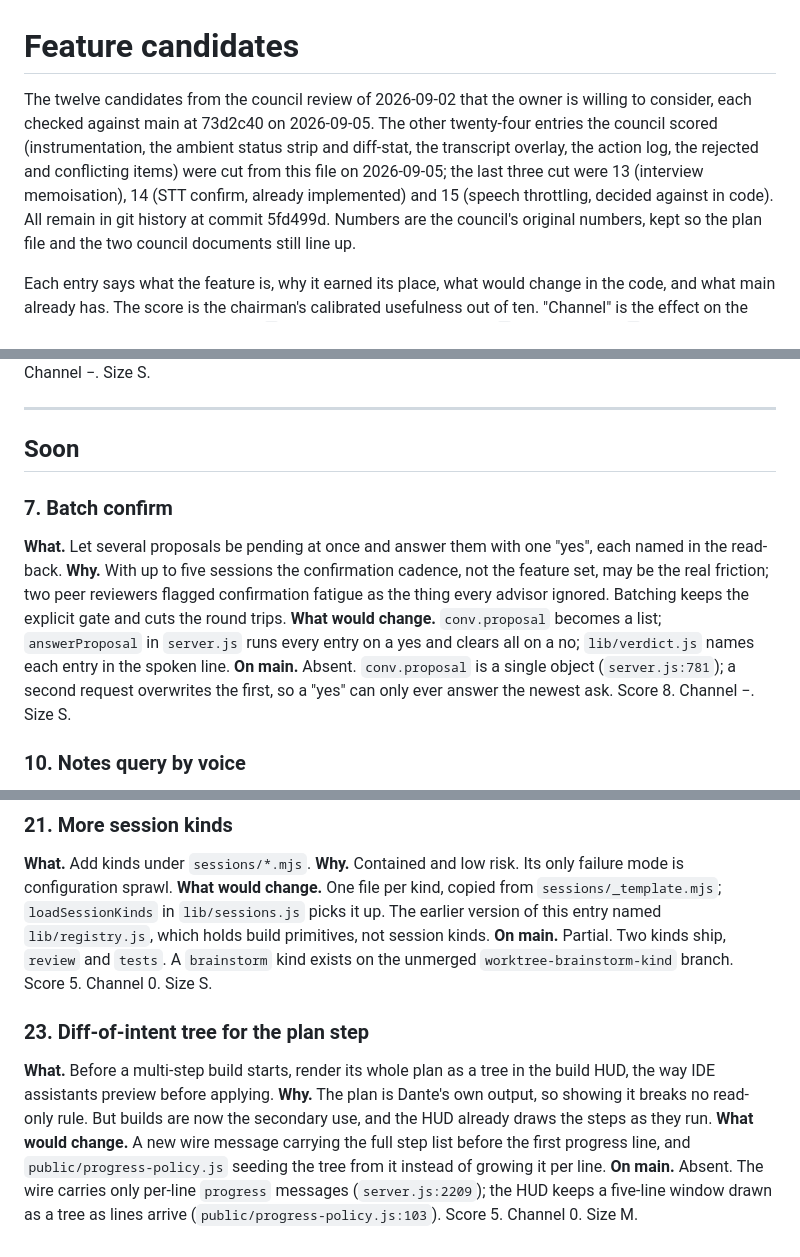
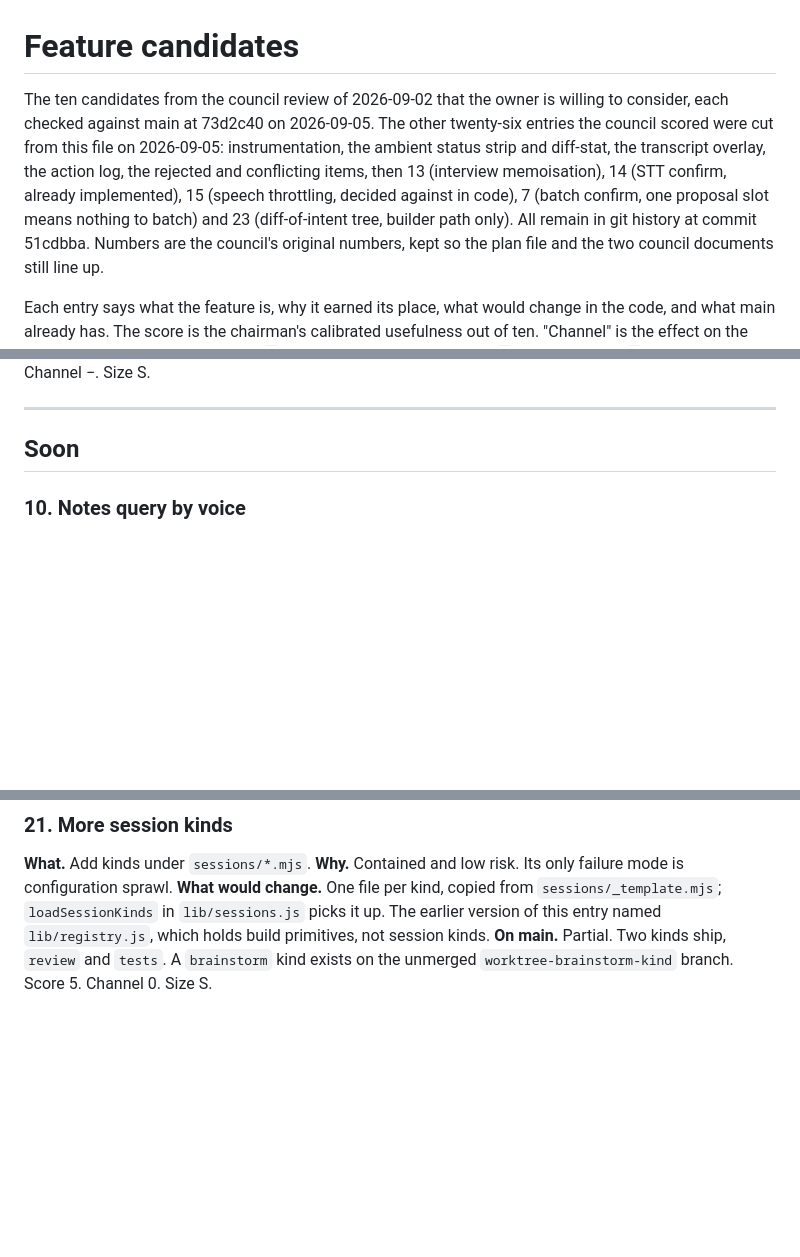
Before and after one commit to LeeKrane/dante-ai, a Markdown page: docs/feature-candidates.md, 3 parts joined by grey strips. GitHub-like rendering; blank space fills up the shorter version.

Commit message:
docs: drop feature candidates 7 and 23 from the shortlist

```diff
--- a/docs/feature-candidates.md
+++ b/docs/feature-candidates.md
@@ -1,11 +1,12 @@
 # Feature candidates
 
-The twelve candidates from the council review of 2026-09-02 that the owner is willing to
-consider, each checked against main at 73d2c40 on 2026-09-05. The other twenty-four entries the
-council scored (instrumentation, the ambient status strip and diff-stat, the transcript overlay,
-the action log, the rejected and conflicting items) were cut from this file on 2026-09-05; the
-last three cut were 13 (interview memoisation), 14 (STT confirm, already implemented) and 15
-(speech throttling, decided against in code). All remain in git history at commit 5fd499d.
+The ten candidates from the council review of 2026-09-02 that the owner is willing to
+consider, each checked against main at 73d2c40 on 2026-09-05. The other twenty-six entries the
+council scored were cut from this file on 2026-09-05: instrumentation, the ambient status strip
+and diff-stat, the transcript overlay, the action log, the rejected and conflicting items, then
+13 (interview memoisation), 14 (STT confirm, already implemented), 15 (speech throttling, decided
+against in code), 7 (batch confirm, one proposal slot means nothing to batch) and 23
+(diff-of-intent tree, builder path only). All remain in git history at commit 51cdbba.
 Numbers are the council's original numbers, kept so
 the plan file and the two council documents still line up.
 
@@ -56,17 +57,6 @@ can answer conversationally. There is no dedicated verb, and `recap` is history
 ---
 
 ## Soon
-
-### 7. Batch confirm
-**What.** Let several proposals be pending at once and answer them with one "yes", each named in
-the read-back.
-**Why.** With up to five sessions the confirmation cadence, not the feature set, may be the real
-friction; two peer reviewers flagged confirmation fatigue as the thing every advisor ignored.
-Batching keeps the explicit gate and cuts the round trips.
-**What would change.** `conv.proposal` becomes a list; `answerProposal` in `server.js` runs every
-entry on a yes and clears all on a no; `lib/verdict.js` names each entry in the spoken line.
-**On main.** Absent. `conv.proposal` is a single object (`server.js:781`); a second request
-overwrites the first, so a "yes" can only ever answer the newest ask. Score 8. Channel −. Size S.
 
 ### 10. Notes query by voice
 **What.** "What do you know about X" looks a topic up across the whole notes store under
@@ -166,14 +156,3 @@ through a peer frame. Score 5. Channel +. Size S.
 `lib/registry.js`, which holds build primitives, not session kinds.
 **On main.** Partial. Two kinds ship, `review` and `tests`. A `brainstorm` kind exists on the
 unmerged `worktree-brainstorm-kind` branch. Score 5. Channel 0. Size S.
-
-### 23. Diff-of-intent tree for the plan step
-**What.** Before a multi-step build starts, render its whole plan as a tree in the build HUD, the
-way IDE assistants preview before applying.
-**Why.** The plan is Dante's own output, so showing it breaks no read-only rule. But builds are
-now the secondary use, and the HUD already draws the steps as they run.
-**What would change.** A new wire message carrying the full step list before the first progress
-line, and `public/progress-policy.js` seeding the tree from it instead of growing it per line.
-**On main.** Absent. The wire carries only per-line `progress` messages (`server.js:2209`); the
-HUD keeps a five-line window drawn as a tree as lines arrive (`public/progress-policy.js:103`).
-Score 5. Channel 0. Size M.
```
